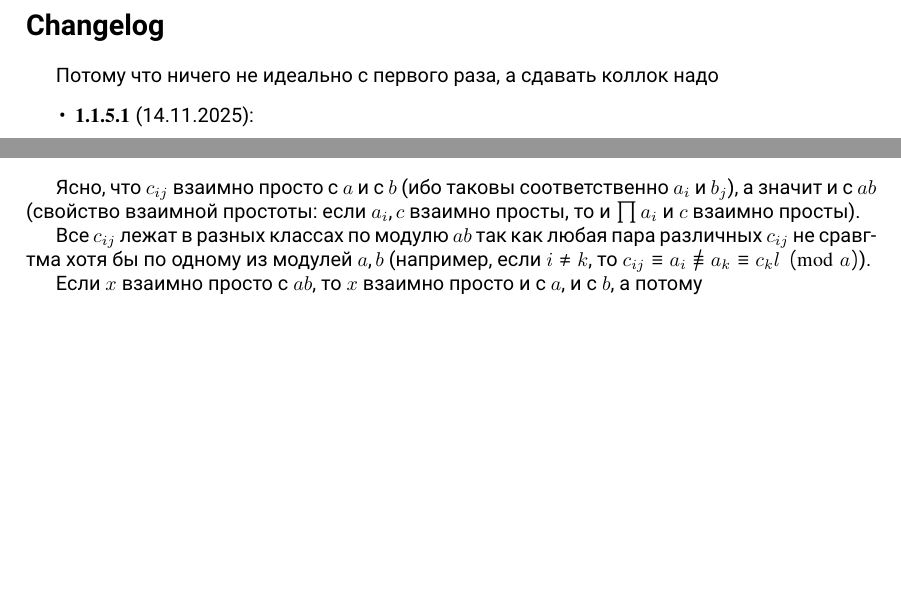
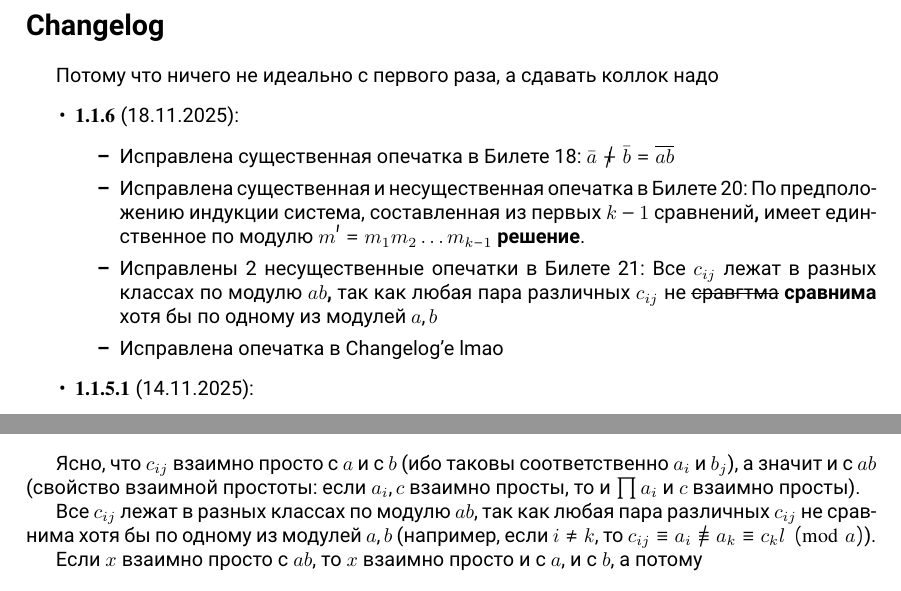
Before and after one commit to AlexeyMashkovichUniWork/AlgebraColloquiumISemester, a LaTeX document (main.tex): two parts of pages 6 and 42 of 43, joined at a grey line, cut so that both start at the same text, the shorter picture padded with empty space. Compiled offline with XeLaTeX.

Commit message:
v1.1.6: 4 fixes

```diff
--- a/main.tex
+++ b/main.tex
@@ -36,7 +36,7 @@
 
 \title{Билеты к коллоквиуму по алгебре I семестра, поток 25.Б7х-8х, матмех}
 \author{Шмидт Р. А., Семёнов А. А., Кострикин А. И., Королёв А. В.}
-\date{Версия $\mathbf{1.1.5.1}$, 14.11.2025}
+\date{Версия $\mathbf{1.1.6}$, 18.11.2025}
 
 \begin{document}
 \maketitle
@@ -74,6 +74,12 @@
 \addcontentsline{toc}{section}{Changelog}
 Потому что ничего не идеально с первого раза, а сдавать коллок надо
 \begin{itemize}
+\item $\mathbf{1.1.6}$ (18.11.2025): \begin{itemize}
+\item Исправлена существенная опечатка в Билете 18: $\bar a \not + \bar b = \overline{ab}$
+\item Исправлена существенная и несущественная опечатка в Билете 20: По предположению индукции система, составленная из первых $k-1$ сравнений\textbf{,} имеет единственное по модулю $m' = m_1 m_2 \dots m_{k-1}$ \textbf{решение}.
+\item Исправлены 2 несущественные опечатки в Билете 21: Все $c_{ij}$ лежат в разных классах по модулю $ab$\textbf{,} так как любая пара различных $c_{ij}$ не \sout{сравгтма} \textbf{сравнима} хотя бы по одному из модулей $a, b$
+\item Исправлена опечатка в Changelog'е lmao
+\end{itemize}
 \item $\mathbf{1.1.5.1}$ (14.11.2025): \begin{itemize}
 \item Исправлена полусущественная опечатка в Билете 16 п.4: Ясно, что $(S_1 \circ \mathbf {\dots \circ} S_n)(0)$ равно значению $n$-й подходящей дроби непрерывной дроби \eqref{eq:16_1}.
 \item Исправлена нумерация списков литературы в Билетах 3 и 6.
@@ -1391,7 +1397,7 @@ c_{ij} \equiv b_i \pmod{b}
 
 Ясно, что $c_{ij}$ взаимно просто с $a$ и с $b$ (ибо таковы соответственно $a_i$ и $b_j$), а значит и с $ab$ (свойство взаимной простоты: если $a_i, c$ взаимно просты, то и $\prod a_i$ и $c$ взаимно просты).
 
-Все $c_{ij}$ лежат в разных классах по модулю $ab$ так как любая пара различных $c_{ij}$ не сравгтма хотя бы по одному из модулей $a, b$ (например, если $i \neq k$, то $c_{ij} \equiv a_i \not \equiv a_k \equiv c_kl \pmod{a}$).
+Все $c_{ij}$ лежат в разных классах по модулю $ab$, так как любая пара различных $c_{ij}$ не сравнима хотя бы по одному из модулей $a, b$ (например, если $i \neq k$, то $c_{ij} \equiv a_i \not \equiv a_k \equiv c_kl \pmod{a}$).
 
 Если $x$ взаимно просто с $ab$, то $x$ взаимно просто и с $a$, и с $b$, а потому \[\exists c_{ij} : x \equiv a_i \pmod{a} \quad x \equiv b_i \pmod{b}\]
 
```
Also changed, not shown: main.tex (6 more changed lines).
